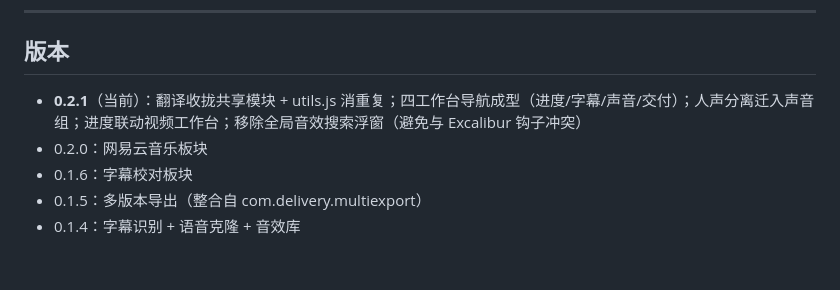
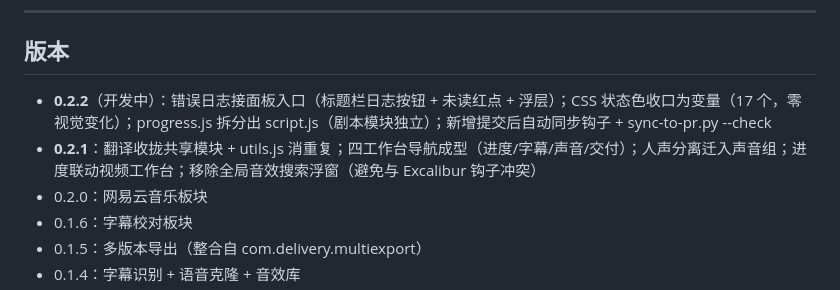
Before and after one commit to vhdaqd0410/vh-Atelier, a Markdown page: README.md, the part around one of its changes. Drawn GitHub-style; blank space fills up the shorter version.

```diff
--- a/README.md
+++ b/README.md
@@ -131,7 +148,8 @@ com.vh.atelier/
 
 ## 版本
 
-- **0.2.1**（当前）：翻译收拢共享模块 + utils.js 消重复；四工作台导航成型（进度/字幕/声音/交付）；人声分离迁入声音组；进度联动视频工作台；移除全局音效搜索浮窗（避免与 Excalibur 钩子冲突）
+- **0.2.2**（开发中）：错误日志接面板入口（标题栏日志按钮 + 未读红点 + 浮层）；CSS 状态色收口为变量（17 个，零视觉变化）；progress.js 拆分出 script.js（剧本模块独立）；新增提交后自动同步钩子 + sync-to-pr.py --check
+- **0.2.1**：翻译收拢共享模块 + utils.js 消重复；四工作台导航成型（进度/字幕/声音/交付）；人声分离迁入声音组；进度联动视频工作台；移除全局音效搜索浮窗（避免与 Excalibur 钩子冲突）
 - 0.2.0：网易云音乐板块
 - 0.1.6：字幕校对板块
 - 0.1.5：多版本导出（整合自 com.delivery.multiexport）
```
Also changed, not shown: other parts of README.md (+27 -10 lines).
